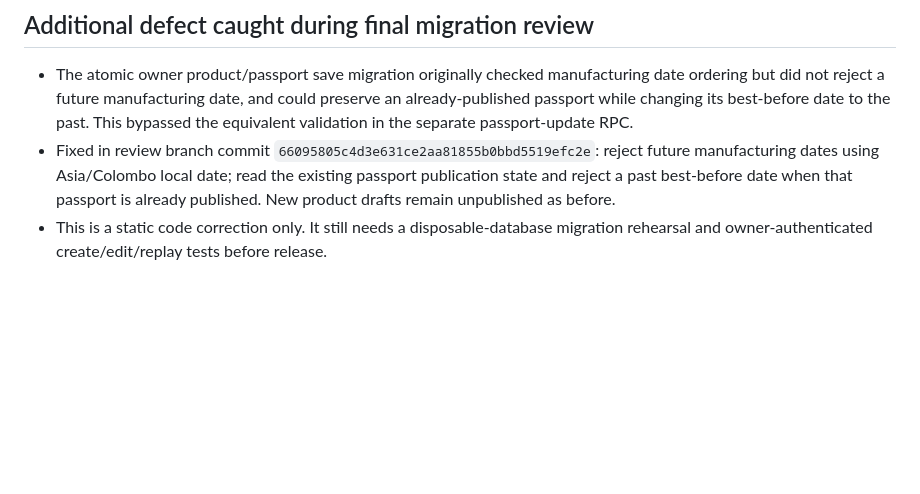
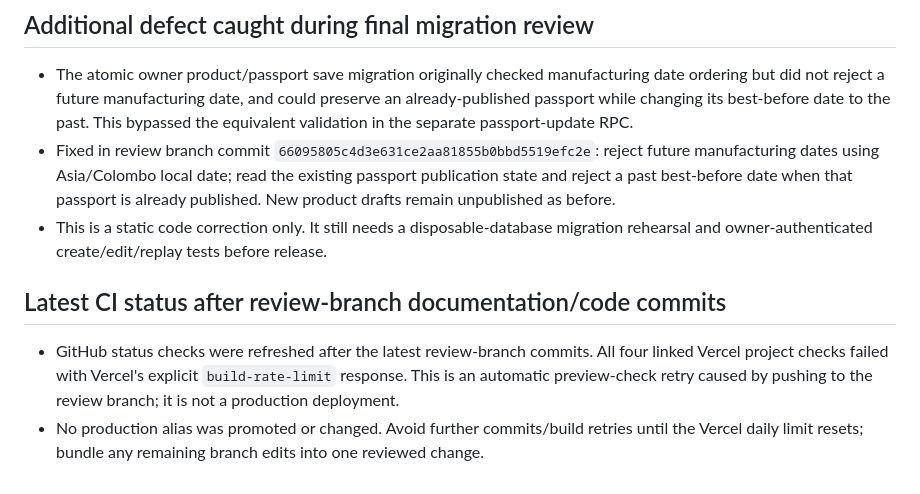
Before and after one commit to kaushalyadilhani0994-byte/Crave-Island-ceylon-, a Markdown page: docs/engineering/current-release-handover-2026-11-05.md, the part around the change. Drawn GitHub-style; blank space fills up the shorter version.

Commit message:
docs: record latest Vercel build limit checks

```diff
--- a/docs/engineering/current-release-handover-2026-11-05.md
+++ b/docs/engineering/current-release-handover-2026-11-05.md
@@ -226,3 +226,8 @@ The former `202611010001_atomic_owner_product_passport_save.sql` path was remove
 - The atomic owner product/passport save migration originally checked manufacturing date ordering but did not reject a future manufacturing date, and could preserve an already-published passport while changing its best-before date to the past. This bypassed the equivalent validation in the separate passport-update RPC.
 - Fixed in review branch commit `66095805c4d3e631ce2aa81855b0bbd5519efc2e`: reject future manufacturing dates using Asia/Colombo local date; read the existing passport publication state and reject a past best-before date when that passport is already published. New product drafts remain unpublished as before.
 - This is a static code correction only. It still needs a disposable-database migration rehearsal and owner-authenticated create/edit/replay tests before release.
+
+
+## Latest CI status after review-branch documentation/code commits
+- GitHub status checks were refreshed after the latest review-branch commits. All four linked Vercel project checks failed with Vercel's explicit `build-rate-limit` response. This is an automatic preview-check retry caused by pushing to the review branch; it is not a production deployment.
+- No production alias was promoted or changed. Avoid further commits/build retries until the Vercel daily limit resets; bundle any remaining branch edits into one reviewed change.
```
